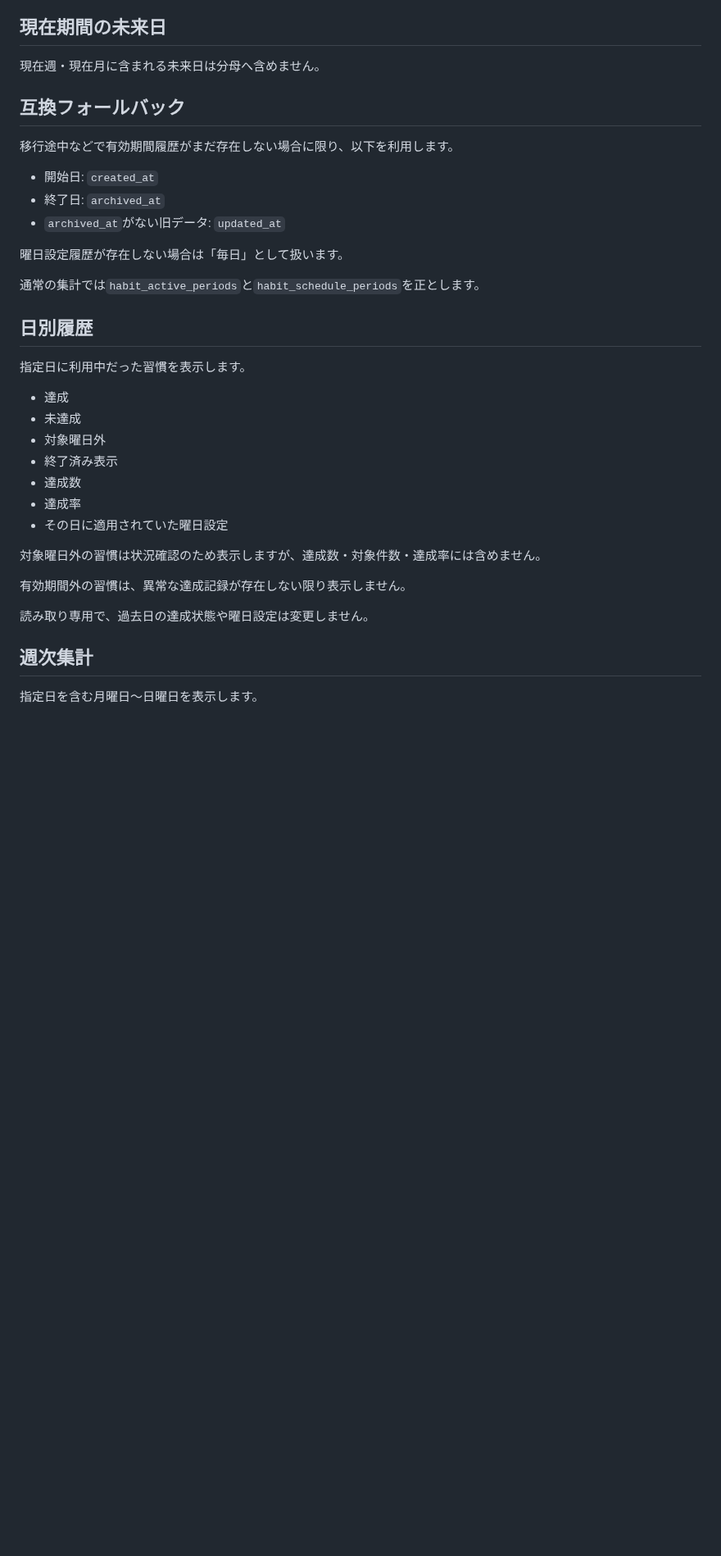
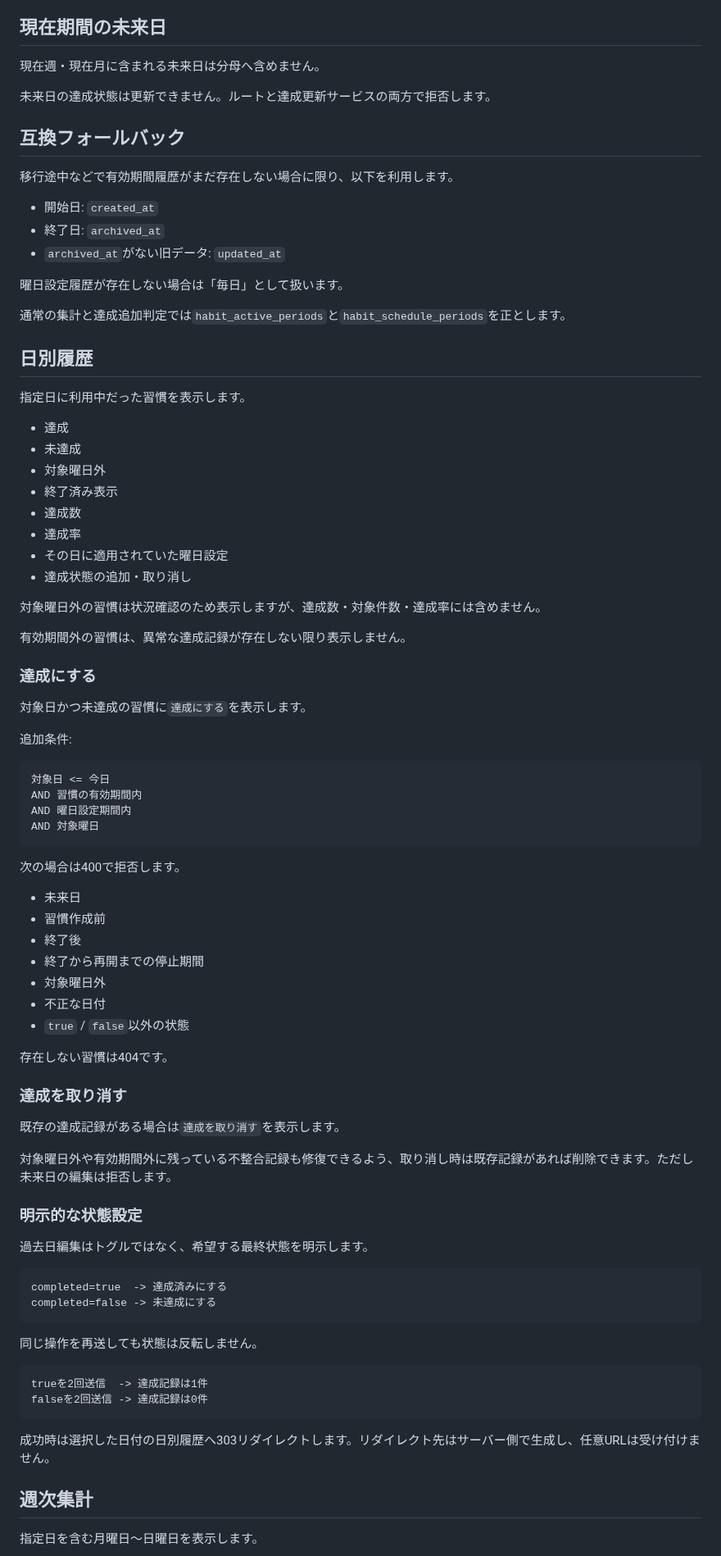
Before and after one commit to mizzz-ivr/home-panel-py, a Markdown page: HABIT_REPORTS.md, the part around one of its changes. Shown at 82% size. GitHub-like rendering; blank space fills up the shorter version.

Commit message:
習慣レポート仕様へ過去日の達成編集を追記

````diff
--- a/HABIT_REPORTS.md
+++ b/HABIT_REPORTS.md
@@ -120,6 +122,8 @@ started_on <= 対象日 <= ended_on
 
 現在週・現在月に含まれる未来日は分母へ含めません。
 
+未来日の達成状態は更新できません。ルートと達成更新サービスの両方で拒否します。
+
 ## 互換フォールバック
 
 移行途中などで有効期間履歴がまだ存在しない場合に限り、以下を利用します。
@@ -130,7 +134,7 @@ started_on <= 対象日 <= ended_on
 
 曜日設定履歴が存在しない場合は「毎日」として扱います。
 
-通常の集計では`habit_active_periods`と`habit_schedule_periods`を正とします。
+通常の集計と達成追加判定では`habit_active_periods`と`habit_schedule_periods`を正とします。
 
 ## 日別履歴
 
@@ -143,12 +147,60 @@ started_on <= 対象日 <= ended_on
 - 達成数
 - 達成率
 - その日に適用されていた曜日設定
+- 達成状態の追加・取り消し
 
 対象曜日外の習慣は状況確認のため表示しますが、達成数・対象件数・達成率には含めません。
 
 有効期間外の習慣は、異常な達成記録が存在しない限り表示しません。
 
-読み取り専用で、過去日の達成状態や曜日設定は変更しません。
+### 達成にする
+
+対象日かつ未達成の習慣に`達成にする`を表示します。
+
+追加条件:
+
+```text
+対象日 <= 今日
+AND 習慣の有効期間内
+AND 曜日設定期間内
+AND 対象曜日
+```
+
+次の場合は400で拒否します。
+
+- 未来日
+- 習慣作成前
+- 終了後
+- 終了から再開までの停止期間
+- 対象曜日外
+- 不正な日付
+- `true` / `false`以外の状態
+
+存在しない習慣は404です。
+
+### 達成を取り消す
+
+既存の達成記録がある場合は`達成を取り消す`を表示します。
+
+対象曜日外や有効期間外に残っている不整合記録も修復できるよう、取り消し時は既存記録があれば削除できます。ただし未来日の編集は拒否します。
+
+### 明示的な状態設定
+
+過去日編集はトグルではなく、希望する最終状態を明示します。
+
+```text
+completed=true  -> 達成済みにする
+completed=false -> 未達成にする
+```
+
+同じ操作を再送しても状態は反転しません。
+
+```text
+trueを2回送信  -> 達成記録は1件
+falseを2回送信 -> 達成記録は0件
+```
+
+成功時は選択した日付の日別履歴へ303リダイレクトします。リダイレクト先はサーバー側で生成し、任意URLは受け付けません。
 
 ## 週次集計
 
````
Also changed, not shown: other parts of HABIT_REPORTS.md (+14 -6 lines).
